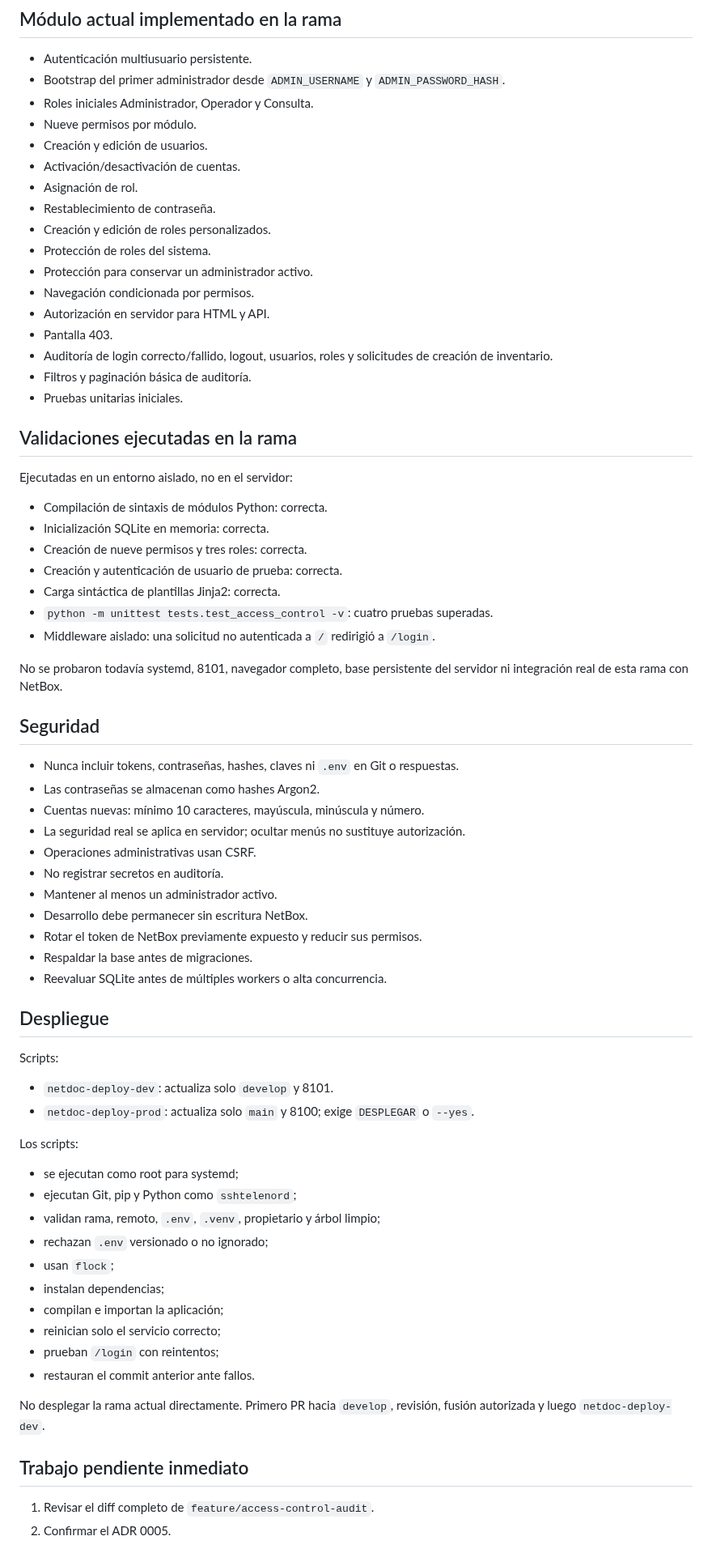
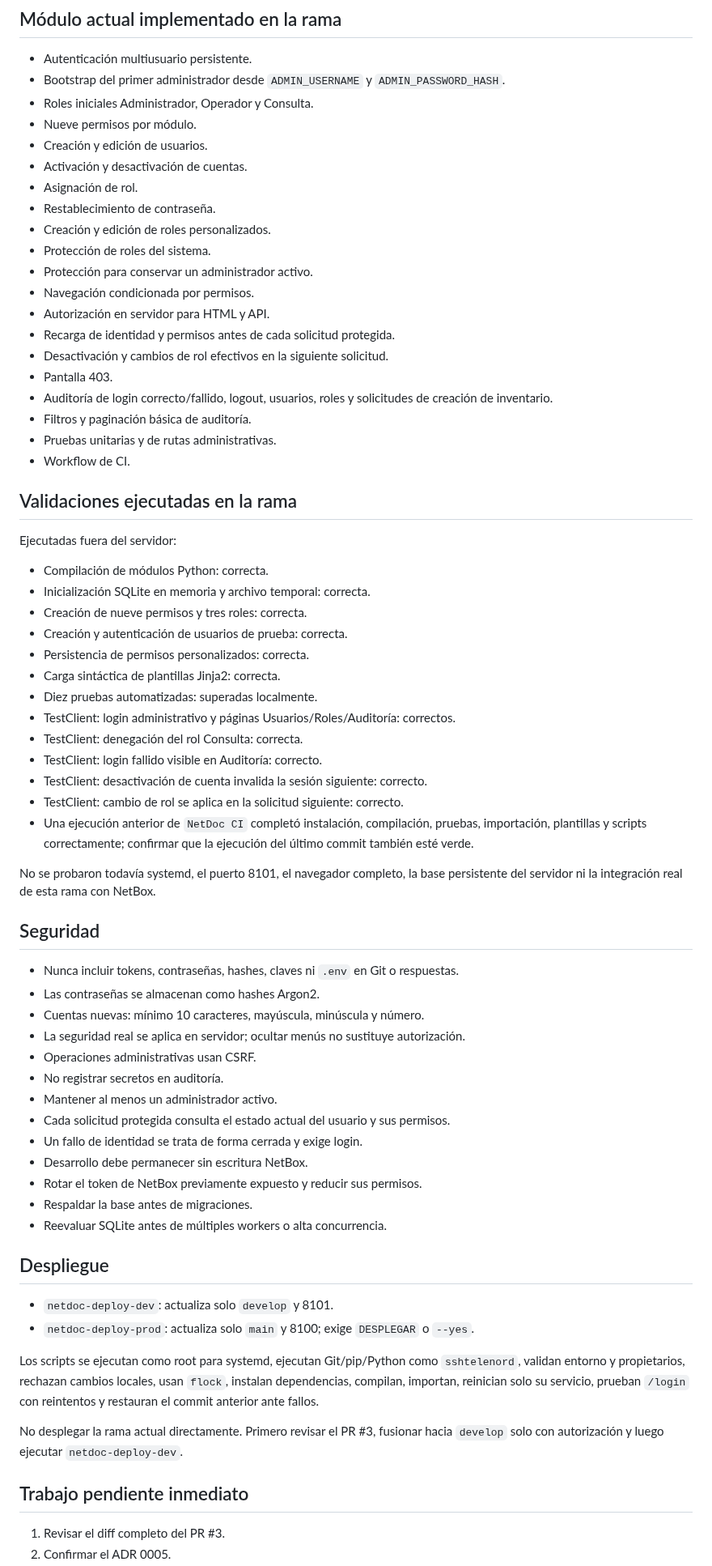
Before and after one commit to tito9903-byte/netdoc, a Markdown page: docs/AI_HANDOFF_PROMPT.md, the part around one of its changes. Shown at 81% size. Rendered like a GitHub page.

Commit message:
docs: refresh access control handoff and validations

```diff
--- a/docs/AI_HANDOFF_PROMPT.md
+++ b/docs/AI_HANDOFF_PROMPT.md
@@ -154,7 +144,7 @@ Cada entorno debe usar su propia base. `data/`, `*.db`, `*.sqlite` y `*.sqlite3`
 - Roles iniciales Administrador, Operador y Consulta.
 - Nueve permisos por módulo.
 - Creación y edición de usuarios.
-- Activación/desactivación de cuentas.
+- Activación y desactivación de cuentas.
 - Asignación de rol.
 - Restablecimiento de contraseña.
 - Creación y edición de roles personalizados.
@@ -162,24 +152,33 @@ Cada entorno debe usar su propia base. `data/`, `*.db`, `*.sqlite` y `*.sqlite3`
 - Protección para conservar un administrador activo.
 - Navegación condicionada por permisos.
 - Autorización en servidor para HTML y API.
+- Recarga de identidad y permisos antes de cada solicitud protegida.
+- Desactivación y cambios de rol efectivos en la siguiente solicitud.
 - Pantalla 403.
 - Auditoría de login correcto/fallido, logout, usuarios, roles y solicitudes de creación de inventario.
 - Filtros y paginación básica de auditoría.
-- Pruebas unitarias iniciales.
+- Pruebas unitarias y de rutas administrativas.
+- Workflow de CI.
 
 ## Validaciones ejecutadas en la rama
 
-Ejecutadas en un entorno aislado, no en el servidor:
+Ejecutadas fuera del servidor:
 
-- Compilación de sintaxis de módulos Python: correcta.
-- Inicialización SQLite en memoria: correcta.
+- Compilación de módulos Python: correcta.
+- Inicialización SQLite en memoria y archivo temporal: correcta.
 - Creación de nueve permisos y tres roles: correcta.
-- Creación y autenticación de usuario de prueba: correcta.
+- Creación y autenticación de usuarios de prueba: correcta.
+- Persistencia de permisos personalizados: correcta.
 - Carga sintáctica de plantillas Jinja2: correcta.
-- `python -m unittest tests.test_access_control -v`: cuatro pruebas superadas.
-- Middleware aislado: una solicitud no autenticada a `/` redirigió a `/login`.
+- Diez pruebas automatizadas: superadas localmente.
+- TestClient: login administrativo y páginas Usuarios/Roles/Auditoría: correctos.
+- TestClient: denegación del rol Consulta: correcta.
+- TestClient: login fallido visible en Auditoría: correcto.
+- TestClient: desactivación de cuenta invalida la sesión siguiente: correcto.
+- TestClient: cambio de rol se aplica en la solicitud siguiente: correcto.
+- Una ejecución anterior de `NetDoc CI` completó instalación, compilación, pruebas, importación, plantillas y scripts correctamente; confirmar que la ejecución del último commit también esté verde.
 
-No se probaron todavía systemd, 8101, navegador completo, base persistente del servidor ni integración real de esta rama con NetBox.
+No se probaron todavía systemd, el puerto 8101, el navegador completo, la base persistente del servidor ni la integración real de esta rama con NetBox.
 
 ## Seguridad
 
@@ -190,6 +189,8 @@ No se probaron todavía systemd, 8101, navegador completo, base persistente del
 - Operaciones administrativas usan CSRF.
 - No registrar secretos en auditoría.
 - Mantener al menos un administrador activo.
+- Cada solicitud protegida consulta el estado actual del usuario y sus permisos.
+- Un fallo de identidad se trata de forma cerrada y exige login.
 - Desarrollo debe permanecer sin escritura NetBox.
 - Rotar el token de NetBox previamente expuesto y reducir sus permisos.
 - Respaldar la base antes de migraciones.
@@ -197,27 +198,14 @@ No se probaron todavía systemd, 8101, navegador completo, base persistente del
 
 ## Despliegue
 
-Scripts:
-
 - `netdoc-deploy-dev`: actualiza solo `develop` y 8101.
 - `netdoc-deploy-prod`: actualiza solo `main` y 8100; exige `DESPLEGAR` o `--yes`.
 
-Los scripts:
+Los scripts se ejecutan como root para systemd, ejecutan Git/pip/Python como `sshtelenord`, validan entorno y propietarios, rechazan cambios locales, usan `flock`, instalan dependencias, compilan, importan, reinician solo su servicio, prueban `/login` con reintentos y restauran el commit anterior ante fallos.
 
-- se ejecutan como root para systemd;
-- ejecutan Git, pip y Python como `sshtelenord`;
-- validan rama, remoto, `.env`, `.venv`, propietario y árbol limpio;
-- rechazan `.env` versionado o no ignorado;
-- usan `flock`;
-- instalan dependencias;
-- compilan e importan la aplicación;
-- reinician solo el servicio correcto;
-- prueban `/login` con reintentos;
-- restauran el commit anterior ante fallos.
-
-No desplegar la rama actual directamente. Primero PR hacia `develop`, revisión, fusión autorizada y luego `netdoc-deploy-dev`.
+No desplegar la rama actual directamente. Primero revisar el PR #3, fusionar hacia `develop` solo con autorización y luego ejecutar `netdoc-deploy-dev`.
 
 ## Trabajo pendiente inmediato
 
-1. Revisar el diff completo de `feature/access-control-audit`.
+1. Revisar el diff completo del PR #3.
 2. Confirmar el ADR 0005.
```
Also changed, not shown: other parts of docs/AI_HANDOFF_PROMPT.md (+18 -27 lines).
